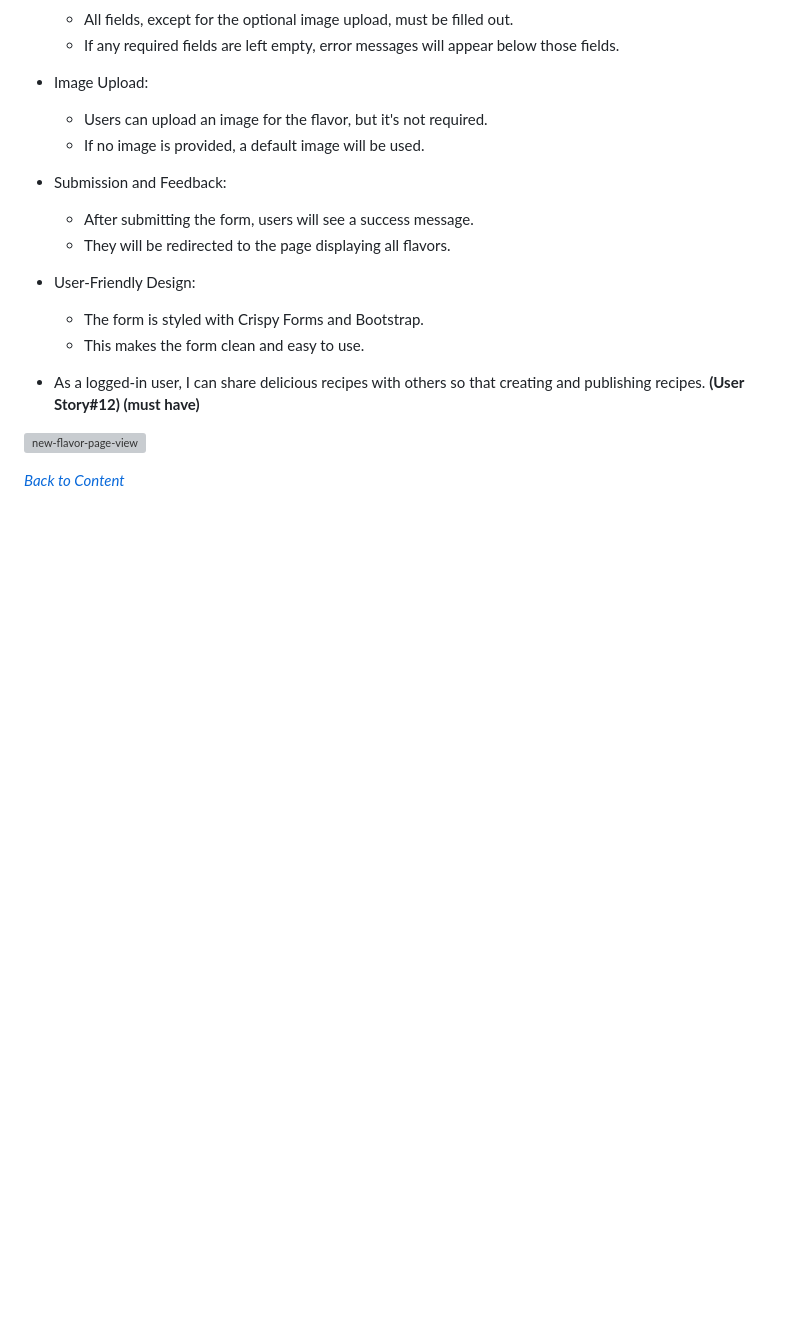
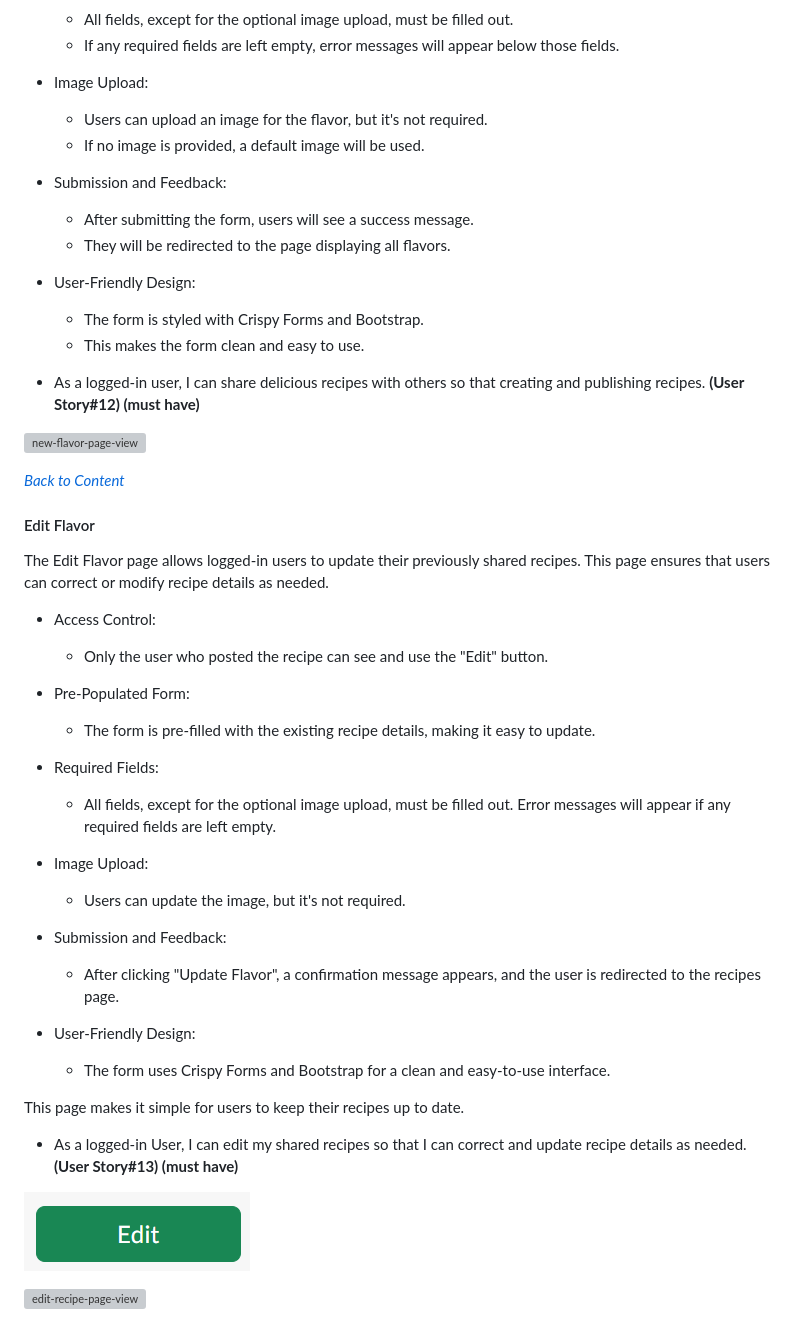
Before and after one commit to bhagyashriyogeshpatil/flavor-fusion, a Markdown page: README.md, the part around the change printed below. Drawn GitHub-style; pictures changed too: documentation/docs_images/edit-button-view.png (added); blank space fills up the shorter version; grey boxes are pictures that could not be loaded.

Commit message:
docs: Add Edit Flavor page details to README.md file

```diff
--- a/README.md
+++ b/README.md
@@ -415,4 +415,33 @@ The "New Flavor" page allows users to submit a new flavor to the application. he
 
 *<span style="color: blue;">[Back to Content](#table-of-contents)</span>*
 
+#### Edit Flavor
 
+The Edit Flavor page allows logged-in users to update their previously shared recipes. This page ensures that users can correct or modify recipe details as needed.
+
+- Access Control:
+    - Only the user who posted the recipe can see and use the "Edit" button.
+
+- Pre-Populated Form:
+    - The form is pre-filled with the existing recipe details, making it easy to update.
+
+- Required Fields:
+    - All fields, except for the optional image upload, must be filled out. Error messages will appear if any required fields are left empty.
+
+- Image Upload:
+    - Users can update the image, but it's not required.
+
+- Submission and Feedback:
+    - After clicking "Update Flavor", a confirmation message appears, and the user is redirected to the recipes page.
+
+- User-Friendly Design:
+    - The form uses Crispy Forms and Bootstrap for a clean and easy-to-use interface.
+
+This page makes it simple for users to keep their recipes up to date.
+
+- As a logged-in User, I can edit my shared recipes so that I can correct and update recipe details as needed. **(User Story#13) (must have)**
+
+![edit-recipe-button](documentation/docs_images/edit-button-view.png)
+
+![edit-recipe-page-view](documentation/docs_images/edit-recipe-page-view.png)
+
```
Also changed, not shown: other parts of README.md (+2 -1 lines).
